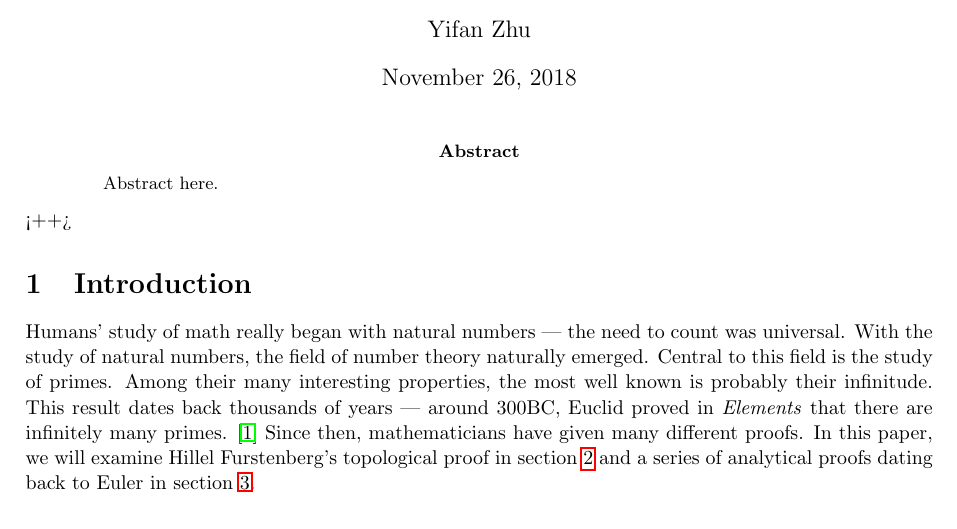
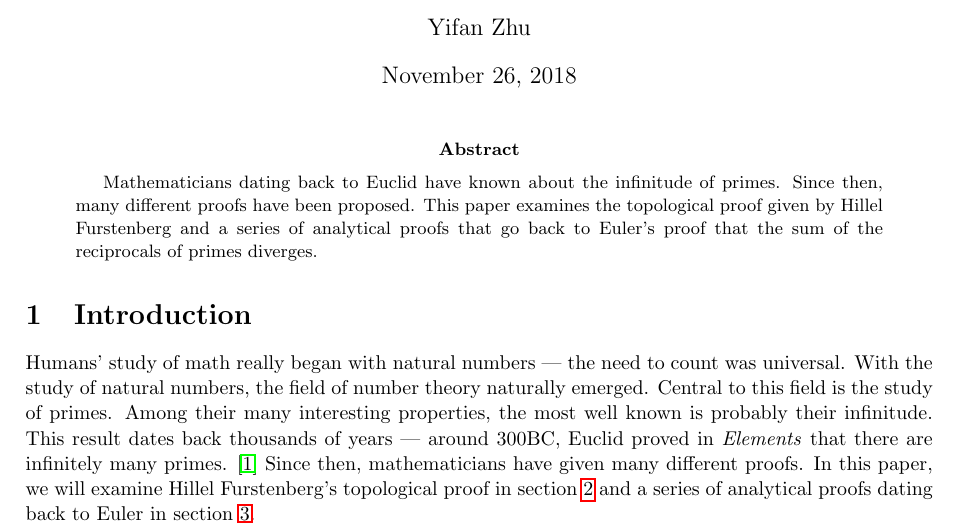
Before and after one commit to fanzhuyifan/2018WinMath171WIM, a LaTeX paper (zhuyifan_Math171_WIM.tex): part of page 1 of 6, cut so that both start at the same text. Compiled offline with pdfLaTeX.

Commit message:
Add abstract

```diff
--- a/zhuyifan_Math171_WIM.tex
+++ b/zhuyifan_Math171_WIM.tex
@@ -36,8 +36,8 @@ Yifan Zhu
 \maketitle
 
 \begin{abstract}
-  Abstract here.
-\end{abstract}<++>
+  Mathematicians dating back to Euclid have known about the infinitude of primes. Since then, many different proofs have been proposed. This paper examines the topological proof given by Hillel Furstenberg and a series of analytical proofs that go back to Euler's proof that the sum of the reciprocals of primes diverges.
+\end{abstract}
 
 \section{Introduction}
 Humans' study of math really began with natural numbers --- the need to count was universal. With the study of natural numbers, the field of number theory naturally emerged. Central to this field is the study of primes. Among their many interesting properties, the most well known is probably their infinitude. This result dates back thousands of years --- around 300BC, Euclid proved in \textit{Elements} that there are infinitely many primes. \cite{bib:mathHistory} Since then, mathematicians have given many different proofs. In this paper, we will examine Hillel Furstenberg's topological proof in \cref{sec:topological} and a series of analytical proofs dating back to Euler in \cref{sec:analytical}.
```
